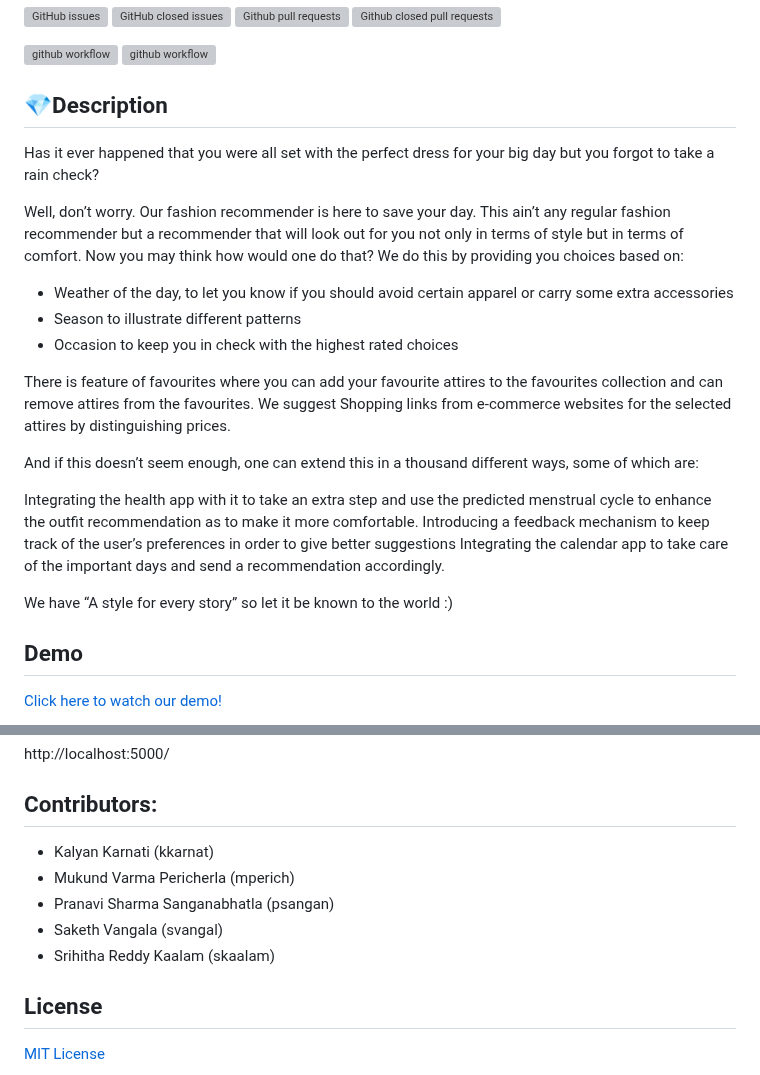
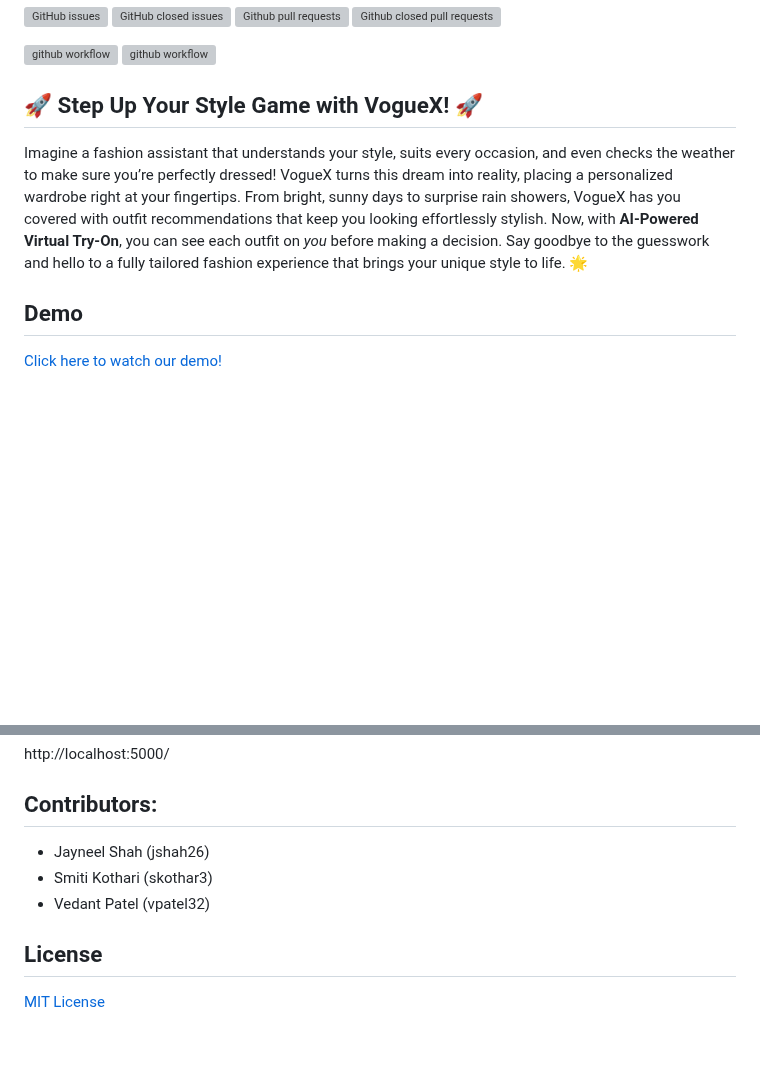
Before and after one commit to mukunda-p/vogueX---Fashion-Recommender, a Markdown page: README.md, 2 parts joined by grey strips. Drawn GitHub-style; blank space fills up the shorter version; grey boxes are pictures that could not be loaded.

```diff
--- a/README.md
+++ b/README.md
@@ -22,26 +22,8 @@
 [![github workflow](https://github.com/mukunda-p/vogueX---Fashion-Recommender/actions/workflows/style_checker.yml/badge.svg)](https://github.com/mukunda-p/vogueX---Fashion-Recommender/actions/workflows/style_checker.yml)
 [![github workflow](https://github.com/mukunda-p/vogueX---Fashion-Recommender/actions/workflows/main.yml/badge.svg)](https://github.com/mukunda-p/vogueX---Fashion-Recommender/actions/workflows/main.yml)
 
-## 💎Description</br>
-Has it ever happened that you were all set with the perfect dress for your big day but you forgot to take a rain check?
-
-Well, don’t worry. Our fashion recommender is here to save your day. This ain’t any regular fashion recommender but a recommender that will look out for you not only in terms of style but in terms of comfort. Now you may think how would one do that? We do this by providing you choices based on:
-
-  - Weather of the day, to let you know if you should avoid certain apparel or carry some extra accessories
-  - Season to illustrate different patterns
-  - Occasion to keep you in check with the highest rated choices
-
-There is feature of favourites where you can add your favourite attires to the favourites collection and can remove attires from the favourites.
-We suggest Shopping links from e-commerce websites for the selected attires by distinguishing prices.
-
-And if this doesn’t seem enough, one can extend this in a thousand different ways, some of which are:
-
-Integrating the health app with it to take an extra step and use the predicted menstrual cycle to enhance the outfit recommendation as to make it more comfortable.
-Introducing a feedback mechanism to keep track of the user’s preferences in order to give better suggestions
-Integrating the calendar app to take care of the important days and send a recommendation accordingly.
-
-We have “A style for every story” so let it be known to the world :)
-
+## 🚀 Step Up Your Style Game with VogueX! 🚀
+Imagine a fashion assistant that understands your style, suits every occasion, and even checks the weather to make sure you’re perfectly dressed! VogueX turns this dream into reality, placing a personalized wardrobe right at your fingertips. From bright, sunny days to surprise rain showers, VogueX has you covered with outfit recommendations that keep you looking effortlessly stylish. Now, with **AI-Powered Virtual Try-On**, you can see each outfit on *you* before making a decision. Say goodbye to the guesswork and hello to a fully tailored fashion experience that brings your unique style to life. 🌟
 ## Demo
 
 [Click here to watch our demo!](https://drive.google.com/file/d/1q5wm0qu7Mw8gSYmC17TGPrOo3cX7KVop/view?usp=sharing) <br>
@@ -89,12 +71,9 @@ http://localhost:5000/
 
 
 ## Contributors:
-- Kalyan Karnati (kkarnat)
-- Mukund Varma Pericherla (mperich)
-- Pranavi Sharma Sanganabhatla (psangan)
-- Saketh Vangala (svangal)
-- Srihitha Reddy Kaalam (skaalam)
-
+- Jayneel Shah (jshah26)
+- Smiti Kothari (skothar3)
+- Vedant Patel (vpatel32)
 
 
 ## License
```
